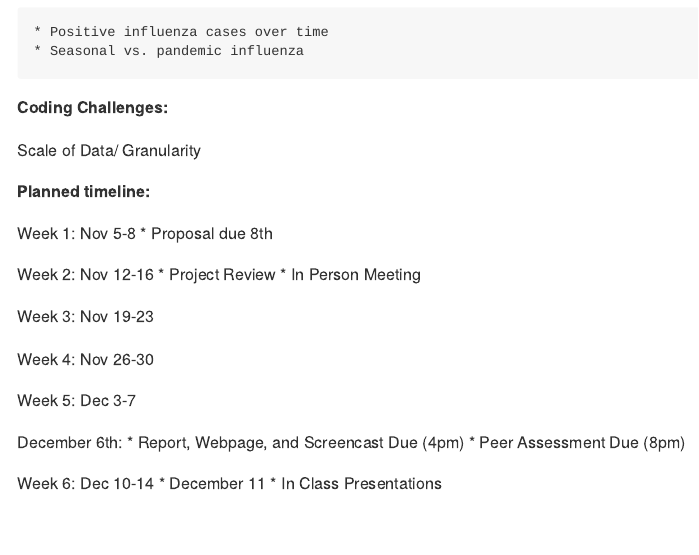
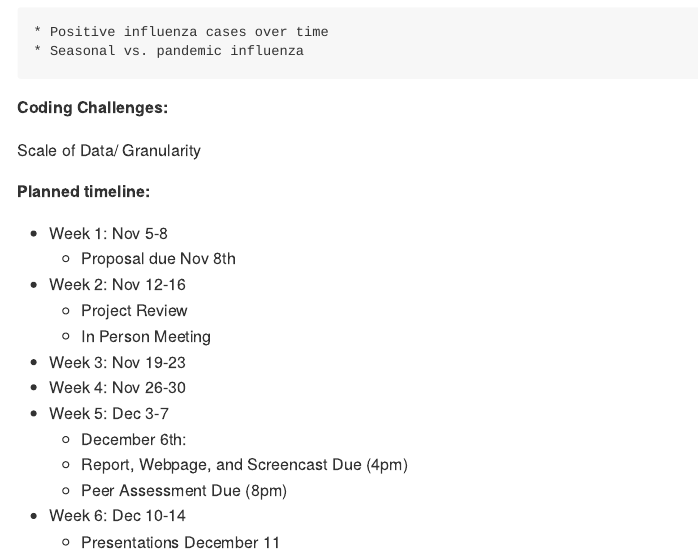
Before and after one commit to mattperrotta/final_project, an R Markdown document (Proposal.Rmd): the page in a window 1100 px wide, from 1080 px down. The pictures show the output file Proposal.md that the author committed with the source, drawn offline in the style of GitHub.

Commit message:
timeeline

```diff
--- a/Proposal.Rmd
+++ b/Proposal.Rmd
@@ -55,23 +55,16 @@ Scale of Data/ Granularity
 
 **Planned timeline:**
 
-Week 1: Nov 5-8
-  * Proposal due 8th
-
-Week 2: Nov 12-16
-  * Project Review
-  * In Person Meeting
-
-Week 3: Nov 19-23
-
-Week 4: Nov 26-30
-
-Week 5: Dec 3-7
-
-December 6th:
- * Report, Webpage, and Screencast Due (4pm)
- * Peer Assessment Due (8pm)
-
-Week 6: Dec 10-14
- * December 11
- * In Class Presentations
+* Week 1: Nov 5-8
+    + Proposal due Nov 8th
+* Week 2: Nov 12-16
+    + Project Review
+    + In Person Meeting
+* Week 3: Nov 19-23
+* Week 4: Nov 26-30
+* Week 5: Dec 3-7
+    + December 6th:
+    + Report, Webpage, and Screencast Due (4pm)
+    + Peer Assessment Due (8pm)
+* Week 6: Dec 10-14
+    + Presentations December 11
```
Also changed, not shown: Proposal.md.
